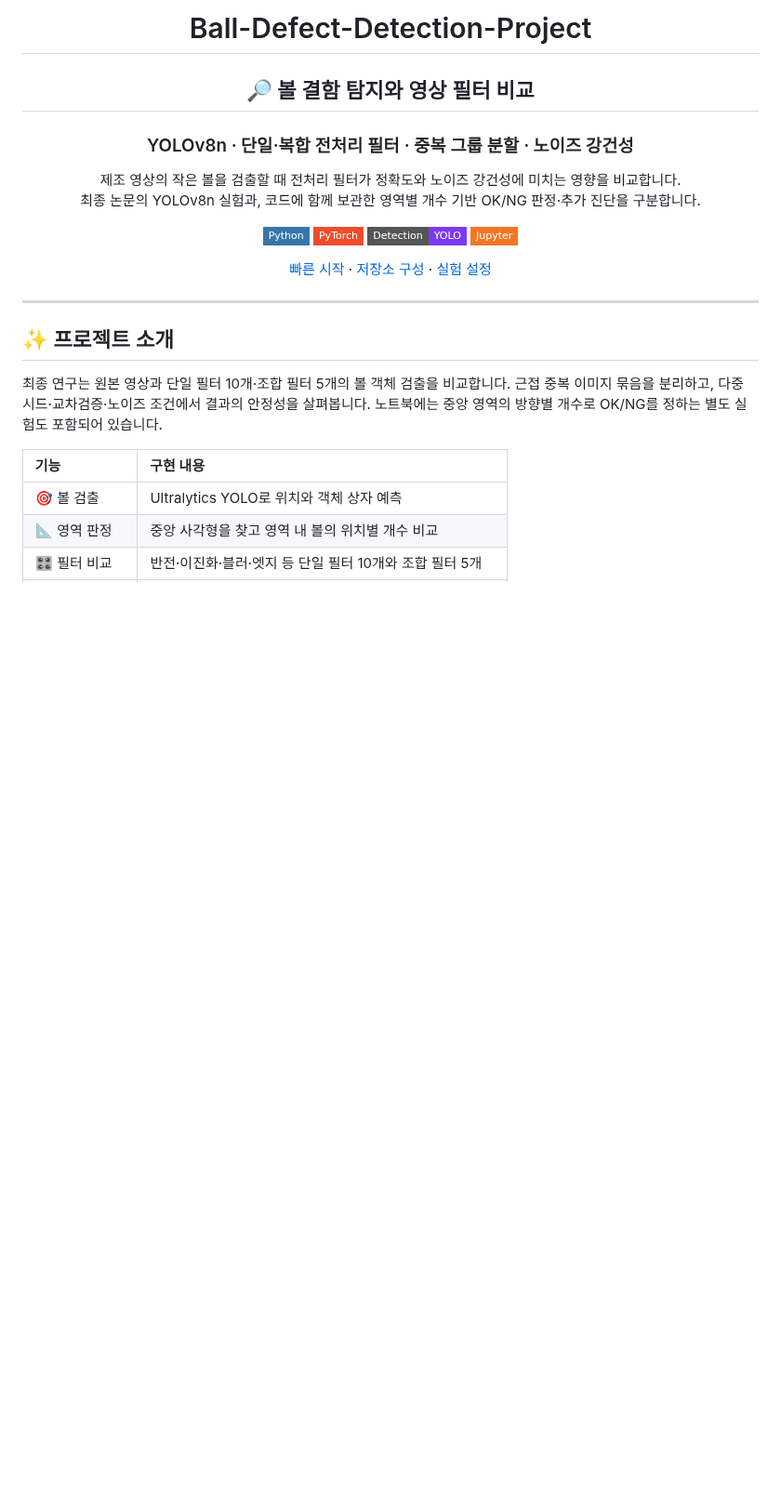
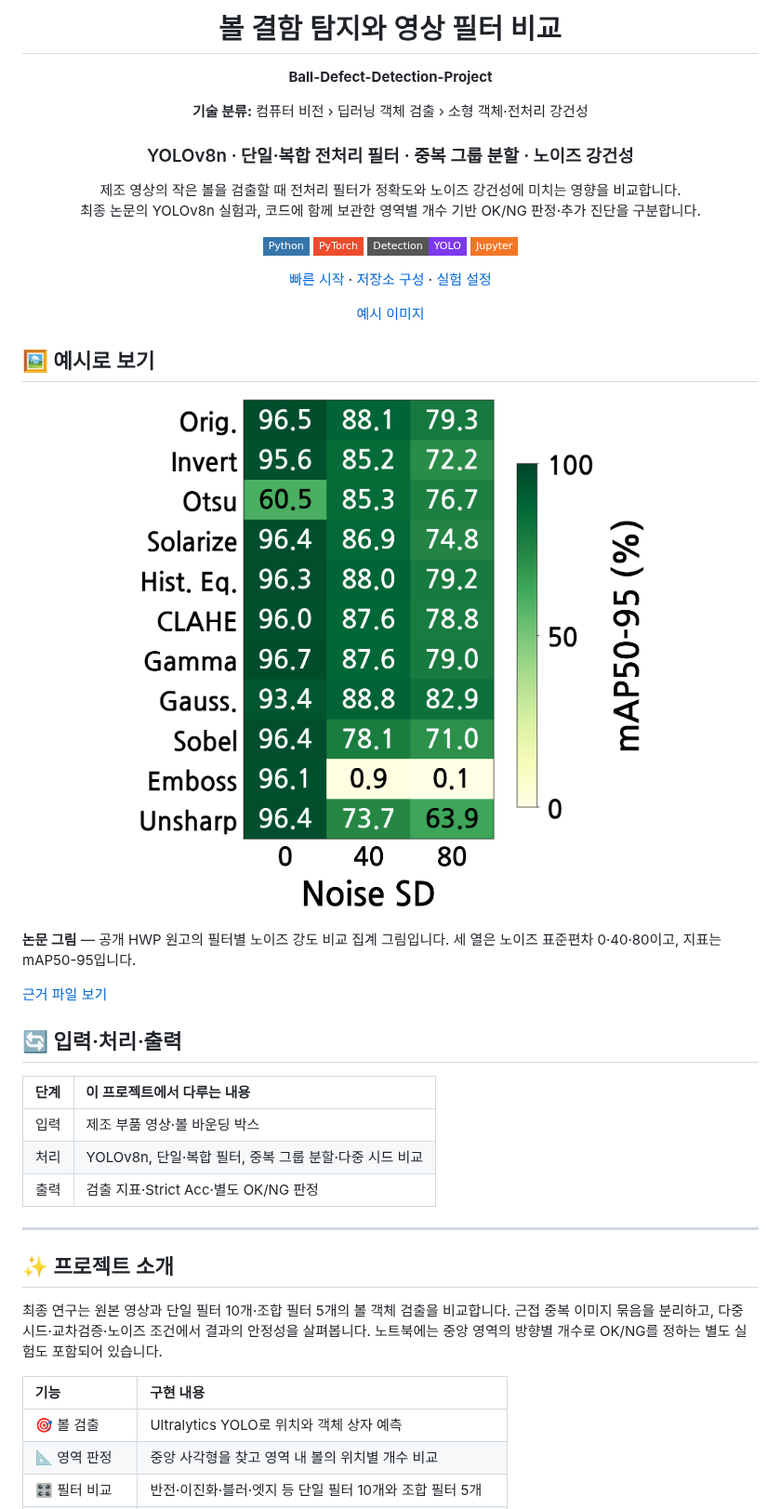
Before and after one commit to PUVKID/Ball-Defect-Detection-Project, a Markdown page: README.md, the part around the change. Shown at 93% size. Rendered like a GitHub page; pictures changed too: assets/previews/paper-noise-comparison.png (added); badges without logos; blank space fills up the shorter version.

Commit message:
실제 코드 분석에 맞춰 프로젝트 설명과 변경 기록 정리

```diff
--- a/README.md
+++ b/README.md
@@ -1,8 +1,12 @@
 <div align="center">
 
-# Ball-Defect-Detection-Project
+# 볼 결함 탐지와 영상 필터 비교
 
-## 🔎 볼 결함 탐지와 영상 필터 비교
+**Ball-Defect-Detection-Project**
+
+**기술 분류:** 컴퓨터 비전 › 딥러닝 객체 검출 › 소형 객체·전처리 강건성
+
+
 
 ### YOLOv8n · 단일·복합 전처리 필터 · 중복 그룹 분할 · 노이즈 강건성
 
@@ -16,7 +20,33 @@
 
 [빠른 시작](#quick-start) · [저장소 구성](#repository-structure) · [실험 설정](#data-settings)
 
+[예시 이미지](#preview)
+
 </div>
+
+<a name="preview"></a>
+
+## 🖼️ 예시로 보기
+
+<p align="center"><img src="assets/previews/paper-noise-comparison.png" width="674" alt="논문 그림 · Ball-Defect-Detection-Project" /></p>
+
+**논문 그림** — 공개 HWP 원고의 필터별 노이즈 강도 비교 집계 그림입니다. 세 열은 노이즈 표준편차 0·40·80이고, 지표는 mAP50-95입니다.
+
+[근거 파일 보기](%EB%85%BC%EB%AC%B8/%EC%B5%9C%EC%A2%85_%EB%85%BC%EB%AC%B8.hwp)
+
+
+
+<a name="input-processing-output"></a>
+
+## 🔄 입력·처리·출력
+
+| 단계 | 이 프로젝트에서 다루는 내용 |
+| :--- | :--- |
+| 입력 | 제조 부품 영상·볼 바운딩 박스 |
+| 처리 | YOLOv8n, 단일·복합 필터, 중복 그룹 분할·다중 시드 비교 |
+| 출력 | 검출 지표·Strict Acc·별도 OK/NG 판정 |
+
+
 
 ---
 
```
Also changed, not shown: CHANGELOG.md (+7 -0 lines), docs/VERSIONS.md (+4 -0 lines).
